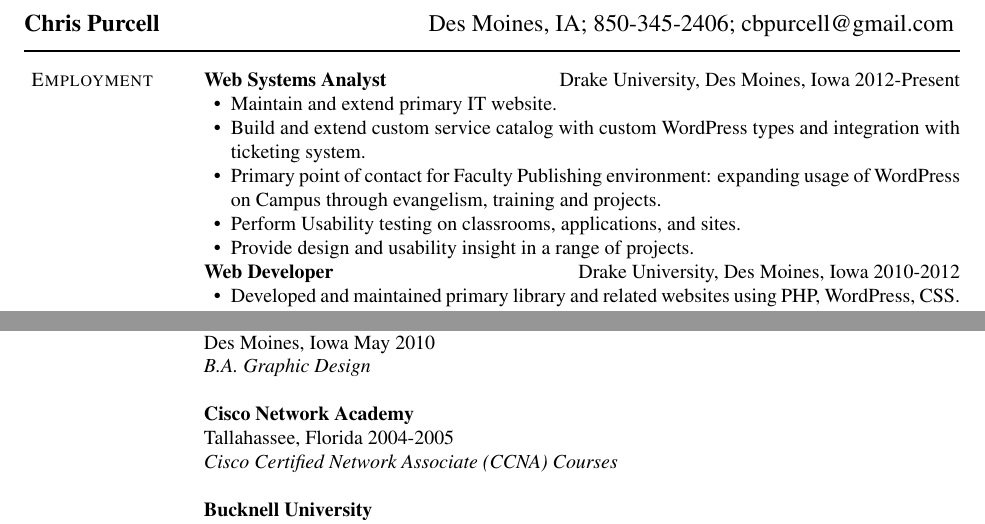
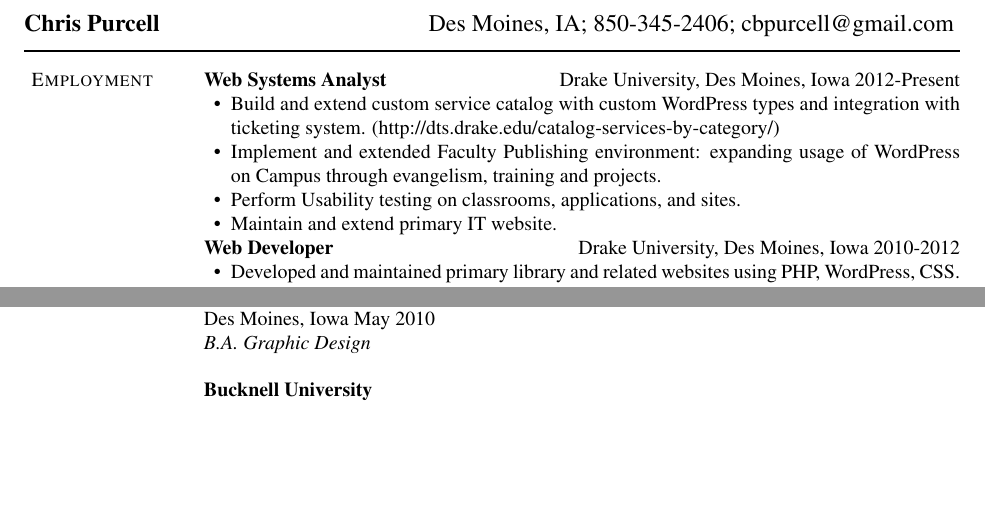
Before and after one commit to purcelltastic/texresume, a LaTeX CV (purcellresume-basedontpavlic_cv_faculty.tex): two parts of the page, joined at a grey line, cut so that both start at the same text, the shorter picture padded with empty space. Compiled offline with pdfLaTeX.

Commit message:
Removed CCNA academy reference. Updating items for Web Systems Analyst position

```diff
--- a/purcellresume-basedontpavlic_cv_faculty.tex
+++ b/purcellresume-basedontpavlic_cv_faculty.tex
@@ -389,12 +389,10 @@
 \begin{innerlist}
 
 
+    \item Build and extend custom service catalog with custom WordPress types and integration with ticketing system. (http://dts.drake.edu/catalog-services-by-category/)
+    \item Implement and extended Faculty Publishing environment: expanding usage of WordPress on Campus through evangelism, training and projects.
+    \item Perform Usability testing on classrooms, applications, and sites.
     \item Maintain and extend primary IT website.
-    \item Build and extend custom service catalog with custom WordPress types and integration with ticketing system.
-    \item Primary point of contact for Faculty Publishing environment: expanding usage of WordPress on Campus through evangelism, training and projects.
-    \item Perform Usability testing on classrooms, applications, and sites.
-    \item Provide design and usability insight in a range of projects.
-
 
 \end{innerlist}
 \halfblankline
@@ -464,10 +462,6 @@
 {Des Moines, Iowa May 2010}\\
 \textit{B.A. Graphic Design}\\
 
-{\textbf{Cisco Network Academy}}\\
-{Tallahassee, Florida 2004-2005}\\
-\textit{Cisco Certified Network Associate (CCNA) Courses}\\
-
 {\textbf{Bucknell University}} \\
  {Lewisburg, Pennsylvania 2003}\\
 \textit{B.A. East Asian Studies and International Relations\\
```
